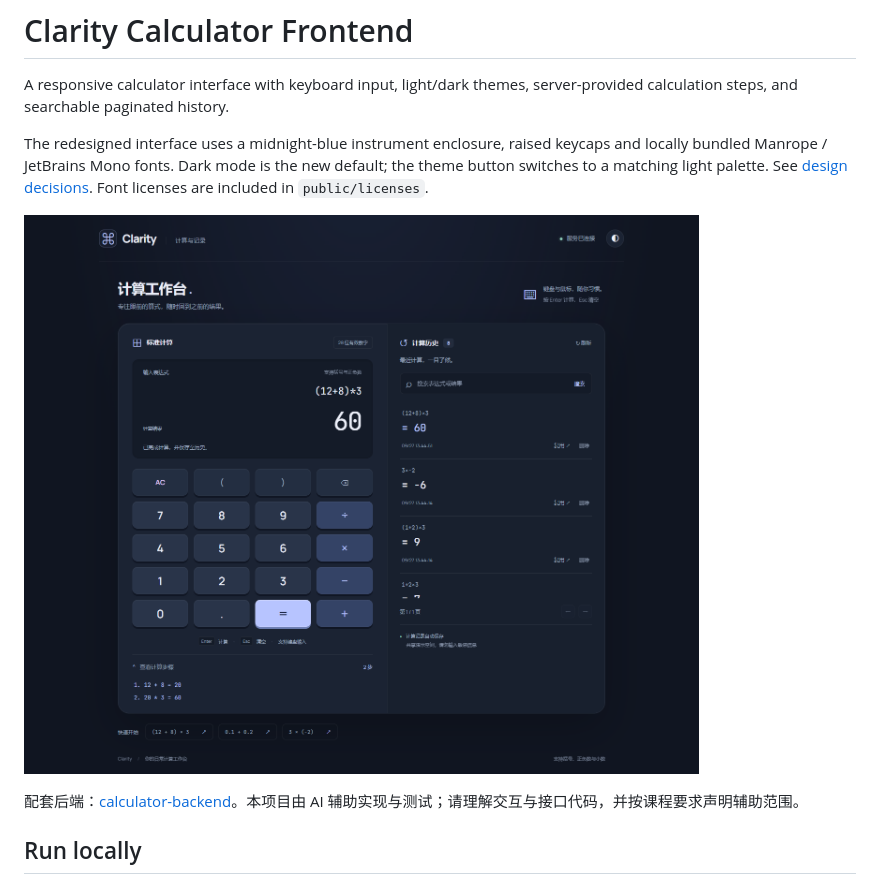
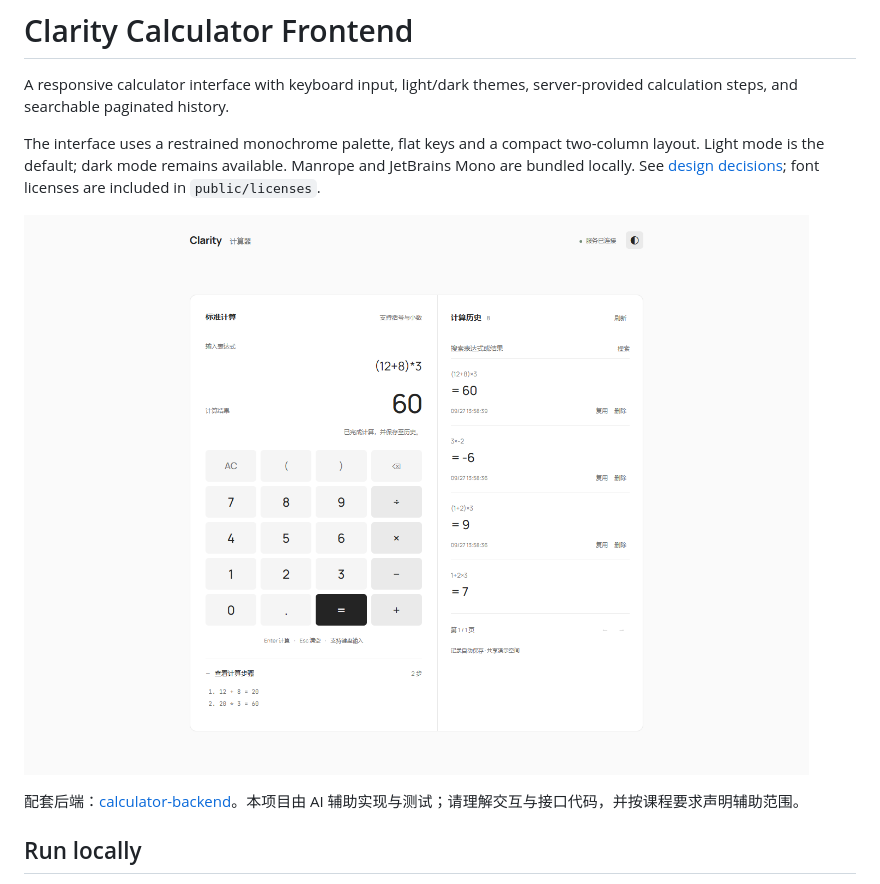
Before and after one commit to HX-Jan/calculator-frontend, a Markdown page: README.md, the part around the change. Drawn GitHub-style; pictures changed too: docs/preview.png.

Commit message:
Simplify calculator to a restrained monochrome interface

```diff
--- a/README.md
+++ b/README.md
@@ -2,7 +2,7 @@
 
 A responsive calculator interface with keyboard input, light/dark themes, server-provided calculation steps, and searchable paginated history.
 
-The redesigned interface uses a midnight-blue instrument enclosure, raised keycaps and locally bundled Manrope / JetBrains Mono fonts. Dark mode is the new default; the theme button switches to a matching light palette. See [design decisions](DESIGN.md). Font licenses are included in `public/licenses`.
+The interface uses a restrained monochrome palette, flat keys and a compact two-column layout. Light mode is the default; dark mode remains available. Manrope and JetBrains Mono are bundled locally. See [design decisions](DESIGN.md); font licenses are included in `public/licenses`.
 
 ![Clarity calculator local demonstration](docs/preview.png)
 
```
Also changed, not shown: DESIGN.md (+12 -33 lines), 4 other files.
